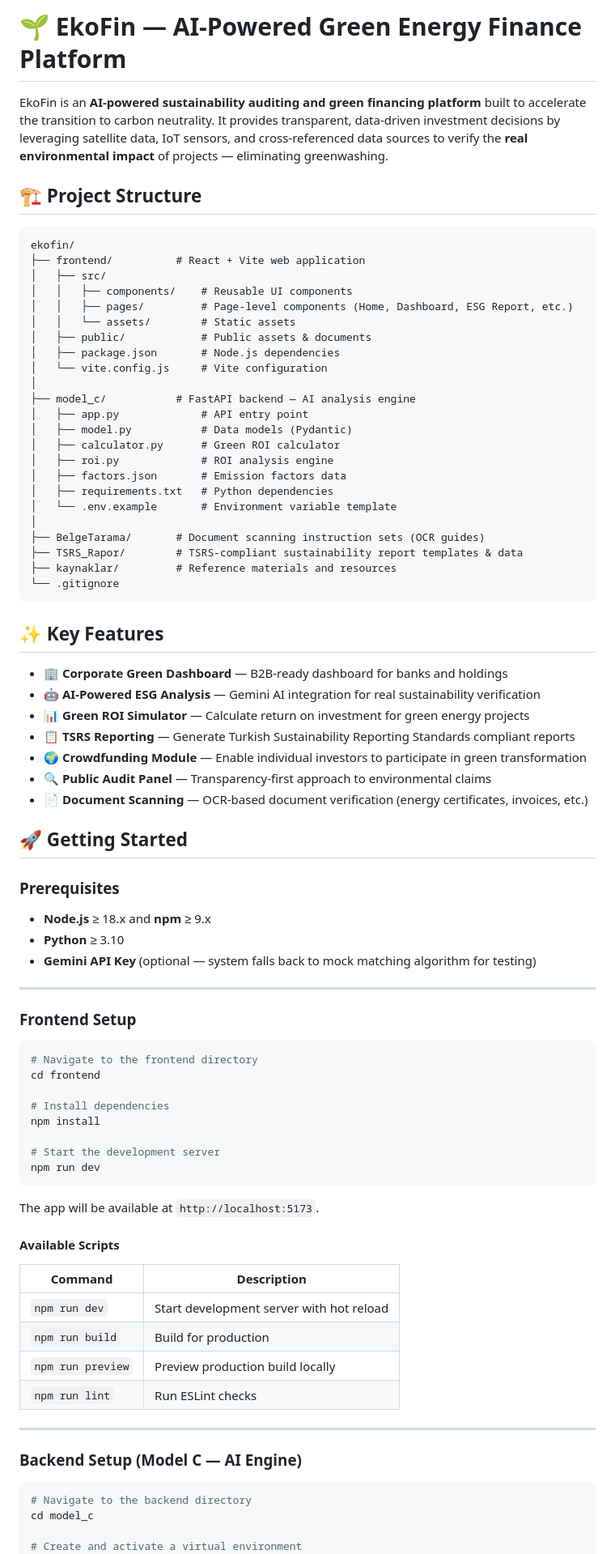
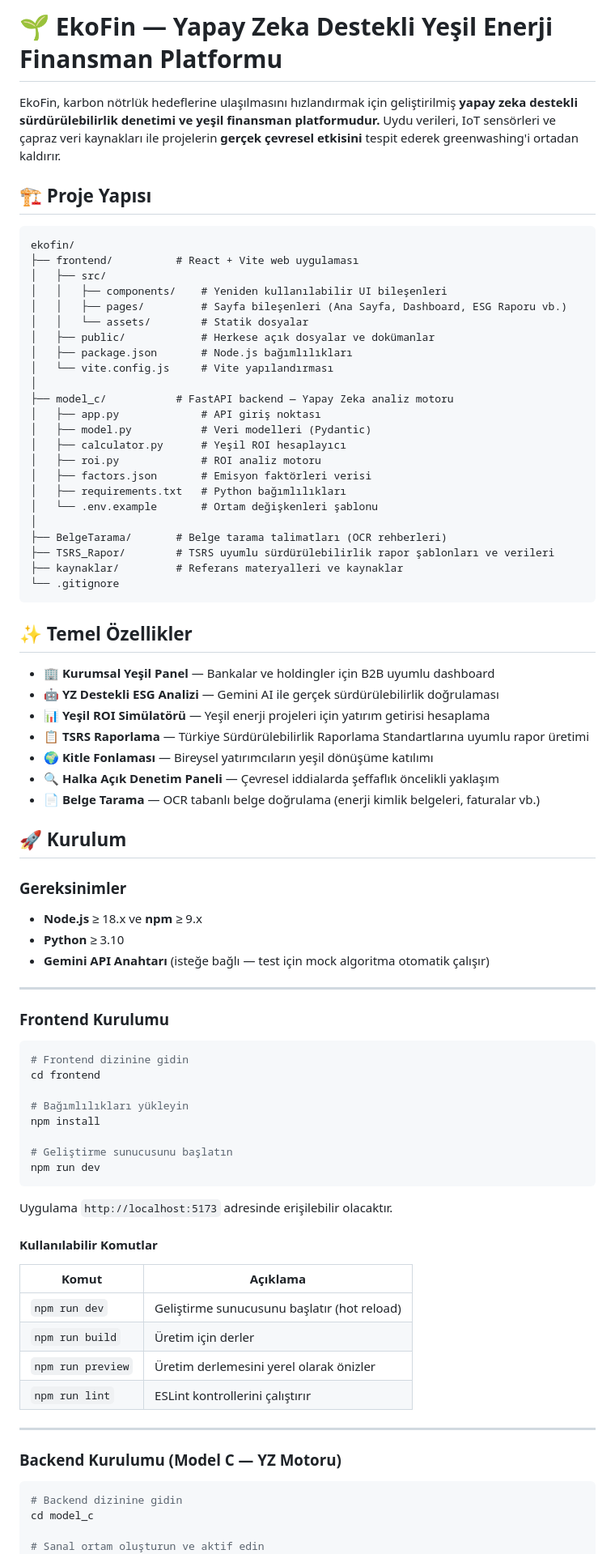
Before and after one commit to troia-l/ekofin, a Markdown page: README.md, the part around one of its changes. Shown at 81% size. GitHub-like rendering.

````diff
--- a/README.md
+++ b/README.md
@@ -1,86 +1,86 @@
-# 🌱 EkoFin — AI-Powered Green Energy Finance Platform
+# 🌱 EkoFin — Yapay Zeka Destekli Yeşil Enerji Finansman Platformu
 
-EkoFin is an **AI-powered sustainability auditing and green financing platform** built to accelerate the transition to carbon neutrality. It provides transparent, data-driven investment decisions by leveraging satellite data, IoT sensors, and cross-referenced data sources to verify the **real environmental impact** of projects — eliminating greenwashing.
+EkoFin, karbon nötrlük hedeflerine ulaşılmasını hızlandırmak için geliştirilmiş **yapay zeka destekli sürdürülebilirlik denetimi ve yeşil finansman platformudur.** Uydu verileri, IoT sensörleri ve çapraz veri kaynakları ile projelerin **gerçek çevresel etkisini** tespit ederek greenwashing'i ortadan kaldırır.
 
-## 🏗️ Project Structure
+## 🏗️ Proje Yapısı
 
 ```
 ekofin/
-├── frontend/          # React + Vite web application
+├── frontend/          # React + Vite web uygulaması
 │   ├── src/
-│   │   ├── components/    # Reusable UI components
-│   │   ├── pages/         # Page-level components (Home, Dashboard, ESG Report, etc.)
-│   │   └── assets/        # Static assets
-│   ├── public/            # Public assets & documents
-│   ├── package.json       # Node.js dependencies
-│   └── vite.config.js     # Vite configuration
+│   │   ├── components/    # Yeniden kullanılabilir UI bileşenleri
+│   │   ├── pages/         # Sayfa bileşenleri (Ana Sayfa, Dashboard, ESG Raporu vb.)
+│   │   └── assets/        # Statik dosyalar
+│   ├── public/            # Herkese açık dosyalar ve dokümanlar
+│   ├── package.json       # Node.js bağımlılıkları
+│   └── vite.config.js     # Vite yapılandırması
 │
-├── model_c/           # FastAPI backend — AI analysis engine
-│   ├── app.py             # API entry point
-│   ├── model.py           # Data models (Pydantic)
-│   ├── calculator.py      # Green ROI calculator
-│   ├── roi.py             # ROI analysis engine
-│   ├── factors.json       # Emission factors data
-│   ├── requirements.txt   # Python dependencies
-│   └── .env.example       # Environment variable template
+├── model_c/           # FastAPI backend — Yapay Zeka analiz motoru
+│   ├── app.py             # API giriş noktası
+│   ├── model.py           # Veri modelleri (Pydantic)
+│   ├── calculator.py      # Yeşil ROI hesaplayıcı
+│   ├── roi.py             # ROI analiz motoru
+│   ├── factors.json       # Emisyon faktörleri verisi
+│   ├── requirements.txt   # Python bağımlılıkları
+│   └── .env.example       # Ortam değişkenleri şablonu
 │
-├── BelgeTarama/       # Document scanning instruction sets (OCR guides)
-├── TSRS_Rapor/        # TSRS-compliant sustainability report templates & data
-├── kaynaklar/         # Reference materials and resources
+├── BelgeTarama/       # Belge tarama talimatları (OCR rehberleri)
+├── TSRS_Rapor/        # TSRS uyumlu sürdürülebilirlik rapor şablonları ve verileri
+├── kaynaklar/         # Referans materyalleri ve kaynaklar
 └── .gitignore
 ```
 
-## ✨ Key Features
+## ✨ Temel Özellikler
 
-- **🏢 Corporate Green Dashboard** — B2B-ready dashboard for banks and holdings
-- **🤖 AI-Powered ESG Analysis** — Gemini AI integration for real sustainability verification
-- **📊 Green ROI Simulator** — Calculate return on investment for green energy projects
-- **📋 TSRS Reporting** — Generate Turkish Sustainability Reporting Standards compliant reports
-- **🌍 Crowdfunding Module** — Enable individual investors to participate in green transformation
-- **🔍 Public Audit Panel** — Transparency-first approach to environmental claims
-- **📄 Document Scanning** — OCR-based document verification (energy certificates, invoices, etc.)
+- **🏢 Kurumsal Yeşil Panel** — Bankalar ve holdingler için B2B uyumlu dashboard
+- **🤖 YZ Destekli ESG Analizi** — Gemini AI ile gerçek sürdürülebilirlik doğrulaması
+- **📊 Yeşil ROI Simülatörü** — Yeşil enerji projeleri için yatırım getirisi hesaplama
+- **📋 TSRS Raporlama** — Türkiye Sürdürülebilirlik Raporlama Standartlarına uyumlu rapor üretimi
+- **🌍 Kitle Fonlaması** — Bireysel yatırımcıların yeşil dönüşüme katılımı
+- **🔍 Halka Açık Denetim Paneli** — Çevresel iddialarda şeffaflık öncelikli yaklaşım
+- **📄 Belge Tarama** — OCR tabanlı belge doğrulama (enerji kimlik belgeleri, faturalar vb.)
 
-## 🚀 Getting Started
+## 🚀 Kurulum
 
-### Prerequisites
+### Gereksinimler
 
-- **Node.js** ≥ 18.x and **npm** ≥ 9.x
+- **Node.js** ≥ 18.x ve **npm** ≥ 9.x
 - **Python** ≥ 3.10
-- **Gemini API Key** (optional — system falls back to mock matching algorithm for testing)
+- **Gemini API Anahtarı** (isteğe bağlı — test için mock algoritma otomatik çalışır)
 
 ---
 
-### Frontend Setup
+### Frontend Kurulumu
 
 ```bash
-# Navigate to the frontend directory
+# Frontend dizinine gidin
 cd frontend
 
-# Install dependencies
+# Bağımlılıkları yükleyin
 npm install
 
-# Start the development server
+# Geliştirme sunucusunu başlatın
 npm run dev
 ```
 
-The app will be available at `http://localhost:5173`.
+Uygulama `http://localhost:5173` adresinde erişilebilir olacaktır.
 
-#### Available Scripts
+#### Kullanılabilir Komutlar
 
-| Command | Description |
+| Komut | Açıklama |
 |---|---|
-| `npm run dev` | Start development server with hot reload |
-| `npm run build` | Build for production |
-| `npm run preview` | Preview production build locally |
-| `npm run lint` | Run ESLint checks |
+| `npm run dev` | Geliştirme sunucusunu başlatır (hot reload) |
+| `npm run build` | Üretim için derler |
+| `npm run preview` | Üretim derlemesini yerel olarak önizler |
+| `npm run lint` | ESLint kontrollerini çalıştırır |
 
 ---
 
-### Backend Setup (Model C — AI Engine)
+### Backend Kurulumu (Model C — YZ Motoru)
 
 ```bash
-# Navigate to the backend directory
+# Backend dizinine gidin
 cd model_c
 
-# Create and activate a virtual environment
+# Sanal ortam oluşturun ve aktif edin
 python -m venv venv
````
Also changed, not shown: other parts of README.md (+24 -24 lines), frontend/README.md (+77 -77 lines).
